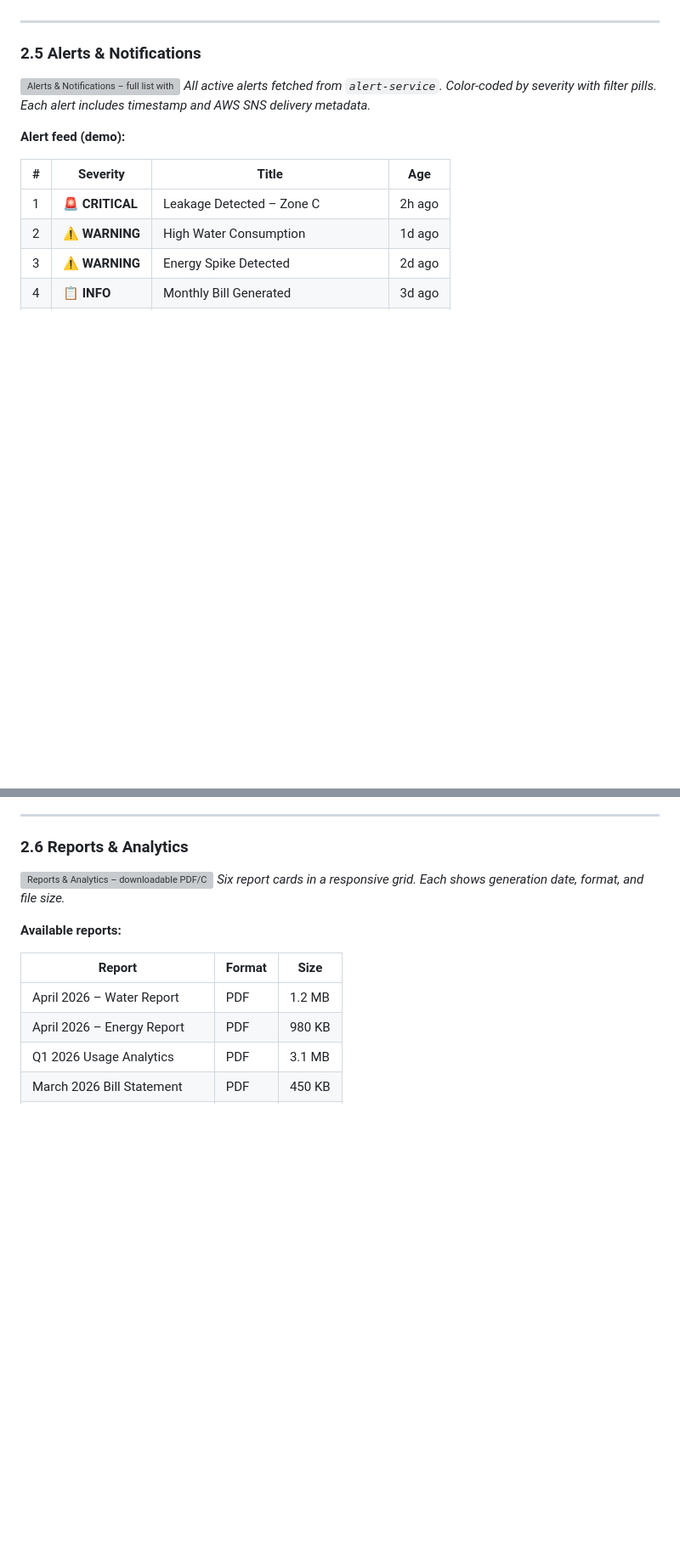
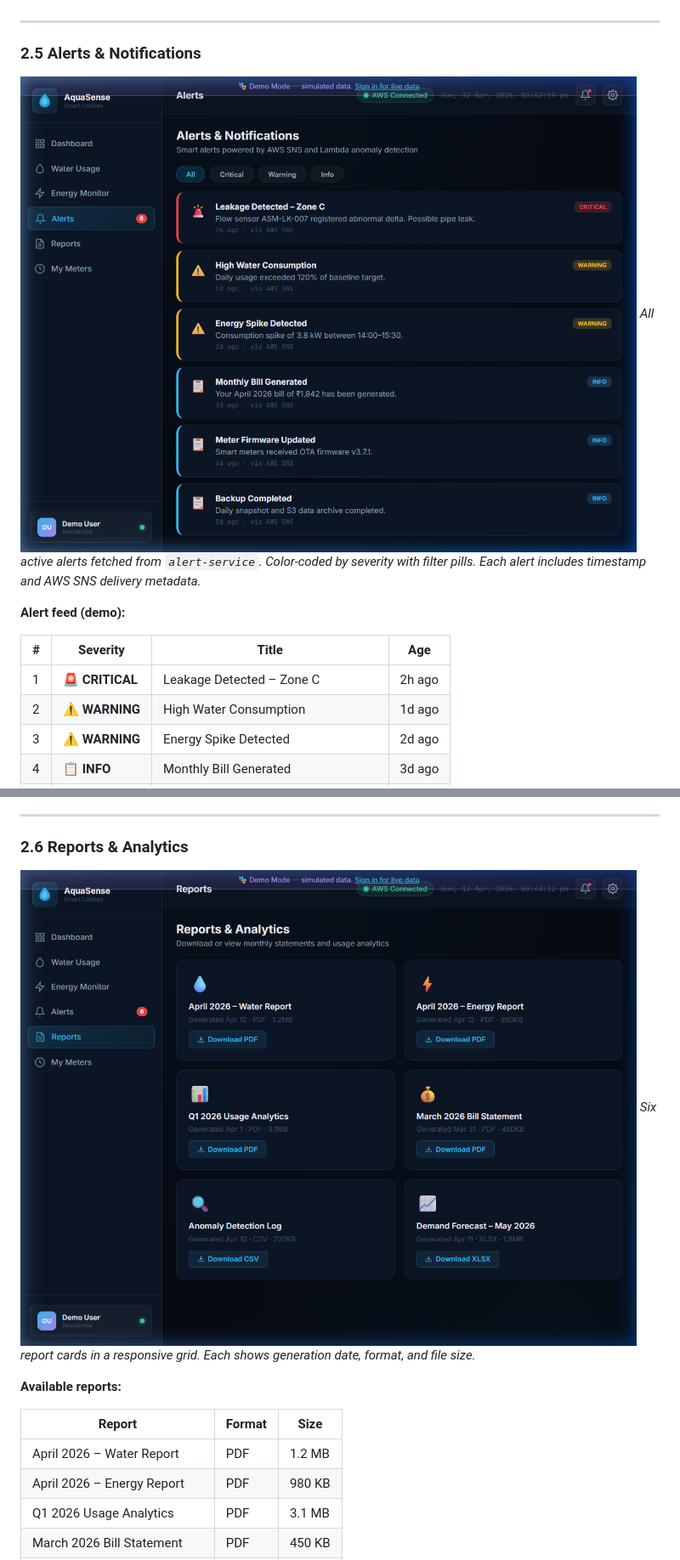
Before and after one commit to Sandeep992299/AquaSense, a Markdown page: README.md, 2 parts joined by grey strips. Shown at 85% size. GitHub-like rendering; blank space fills up the shorter version; grey boxes are pictures that could not be loaded.

```diff
--- a/README.md
+++ b/README.md
@@ -154,7 +154,7 @@ The Customer Portal is a dark-themed, responsive web application serving residen
 
 ### 2.5 Alerts & Notifications
 
-![Alerts & Notifications – full list with severity badges and AWS SNS metadata](./images/alerts_page_1775988780150.png)
+![Alerts & Notifications – full list with severity badges and AWS SNS metadata](./Images/alerts_page_1775988780150.png)
 *All active alerts fetched from `alert-service`. Color-coded by severity with filter pills. Each alert includes timestamp and AWS SNS delivery metadata.*
 
 **Alert feed (demo):**
@@ -174,7 +174,7 @@ The Customer Portal is a dark-themed, responsive web application serving residen
 
 ### 2.6 Reports & Analytics
 
-![Reports & Analytics – downloadable PDF/CSV/XLSX cards](./images/reports_page_view_1775988792920.png)
+![Reports & Analytics – downloadable PDF/CSV/XLSX cards](./Images/reports_page_view_1775988792920.png)
 *Six report cards in a responsive grid. Each shows generation date, format, and file size.*
 
 **Available reports:**
```
Also changed, not shown: other parts of README.md (+10 -10 lines).
